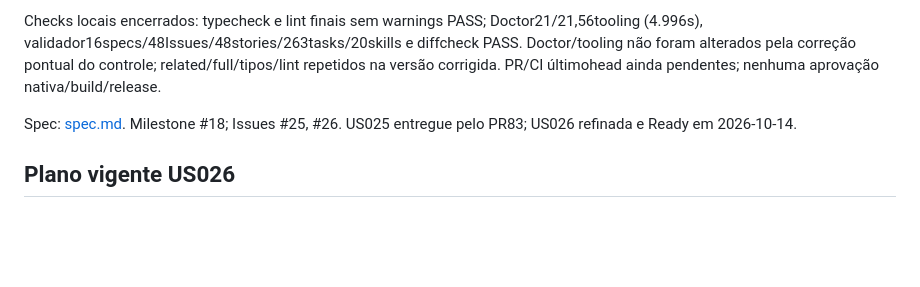
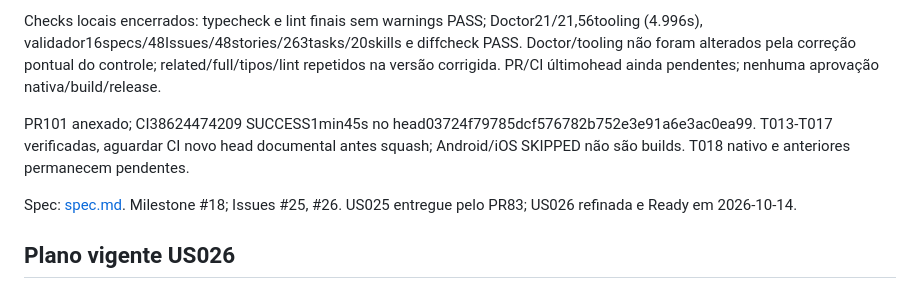
Before and after one commit to Nosso-Espectro/aplicativo, a Markdown page: specs/010-foco-pomodoro-flexivel/plan.md, the part around the change. GitHub-like rendering; blank space fills up the shorter version.

```diff
--- a/specs/010-foco-pomodoro-flexivel/plan.md
+++ b/specs/010-foco-pomodoro-flexivel/plan.md
@@ -17,6 +17,8 @@ Seções anteriores abaixo são histórico #25/#26; declarações antigas de aus
 25 testes novos (12modelo/13Router),248relacionados20/901Jest102 completos PASS na versão corrigida. Review RF-007 a RF-009/RNF/UIprivacyofflineclean não encontrou regressão impeditiva restante: texto18/escalável/alvos48dp, radios/campos rotulados/erros e comandos explícitos, nenhum estímulo/dado externo/DB/dependência/permissão novo. Leitores/teclado/reflow/insets/clockbg/offline reais ainda T018, sem alegar conformidade integral por mocks. T013-T016 verificadas; T017 aguarda checks finais/PR/CI. Nenhum host/jobs/buildlocal/phone/preview8093 operado.
 
 Checks locais encerrados: typecheck e lint finais sem warnings PASS; Doctor21/21,56tooling (4.996s), validador16specs/48Issues/48stories/263tasks/20skills e diffcheck PASS. Doctor/tooling não foram alterados pela correção pontual do controle; related/full/tipos/lint repetidos na versão corrigida. PR/CI últimohead ainda pendentes; nenhuma aprovação nativa/build/release.
+
+PR101 anexado; CI38624474209 SUCCESS1min45s no head03724f79785dcf576782b752e3e91a6e3ac0ea99. T013-T017 verificadas, aguardar CI novo head documental antes squash; Android/iOS SKIPPED não são builds. T018 nativo e anteriores permanecem pendentes.
 
 Spec: [spec.md](spec.md). Milestone #18; Issues #25, #26. US025 entregue pelo PR83; US026 refinada e Ready em 2026-10-14.
 
```
Also changed, not shown: specs/010-foco-pomodoro-flexivel/tasks.md (+2 -2 lines).
